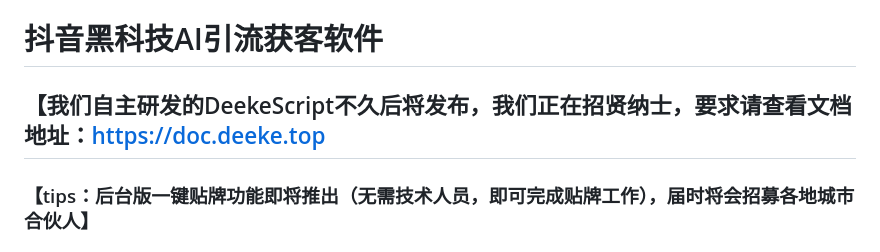
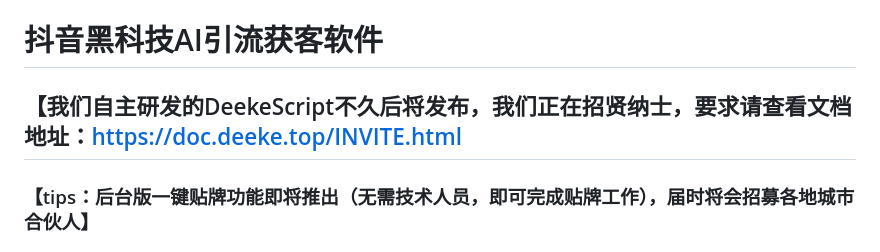
Before and after one commit to DeekeScript/ad-dke, a Markdown page: README.md, the part around the change. Drawn GitHub-style.

Commit message:
Update README.md
地址变更

```diff
--- a/README.md
+++ b/README.md
@@ -1,6 +1,6 @@
 # 抖音黑科技AI引流获客软件
 
-## 【我们自主研发的DeekeScript不久后将发布，我们正在招贤纳士，要求请查看文档地址：<a href="https://doc.deeke.top/INVITE.html" target="_blank">https://doc.deeke.top</a>
+## 【我们自主研发的DeekeScript不久后将发布，我们正在招贤纳士，要求请查看文档地址：<a href="https://doc.deeke.top/INVITE.html" target="_blank">https://doc.deeke.top/INVITE.html</a>
 
 ### 【tips：后台版一键贴牌功能即将推出（无需技术人员，即可完成贴牌工作），届时将会招募各地城市合伙人】
 ### 【tips：我们耕耘这个行业已有多年，我们未来还需要更多的合作伙伴，期待你的加入！联系方式，请在文档末尾查看】
```
